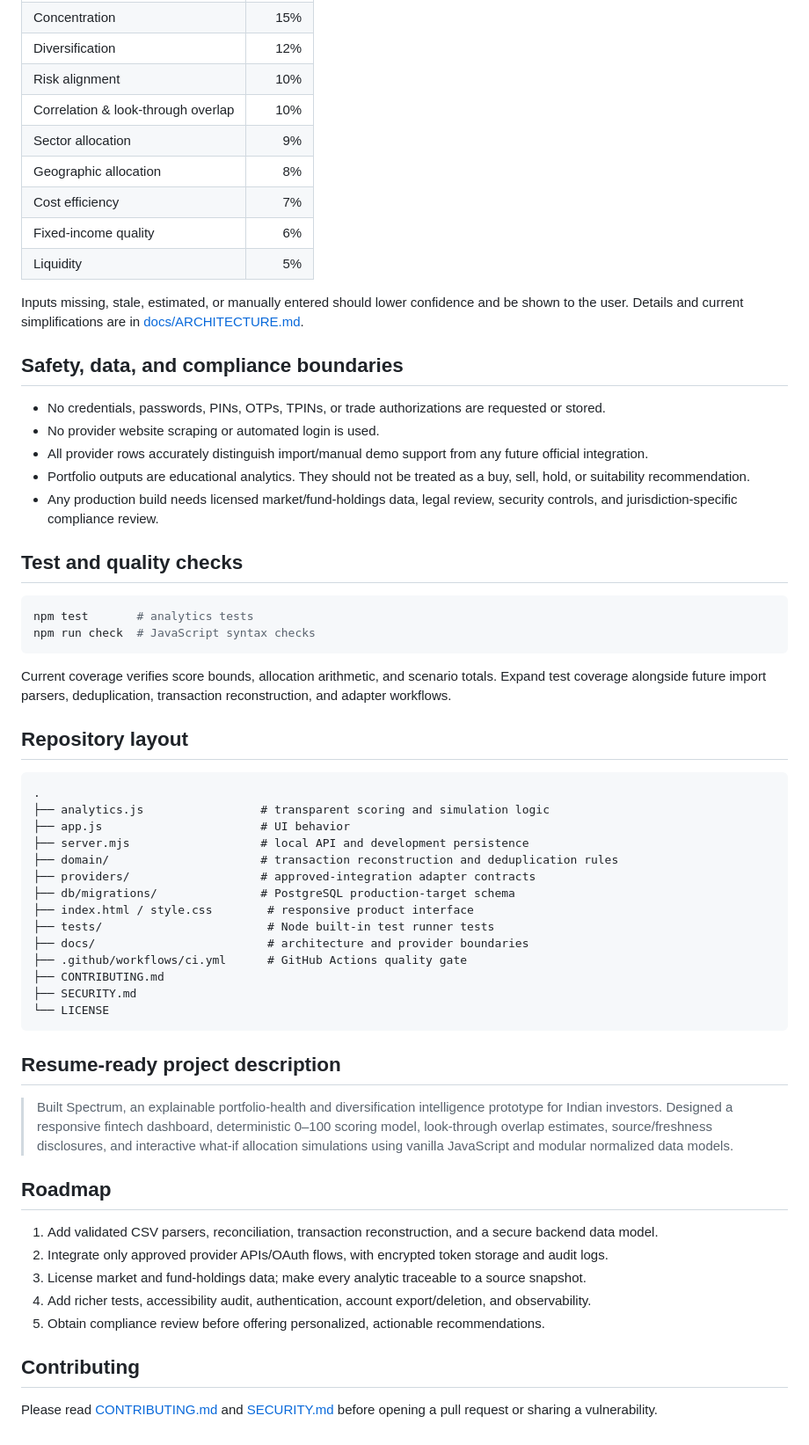
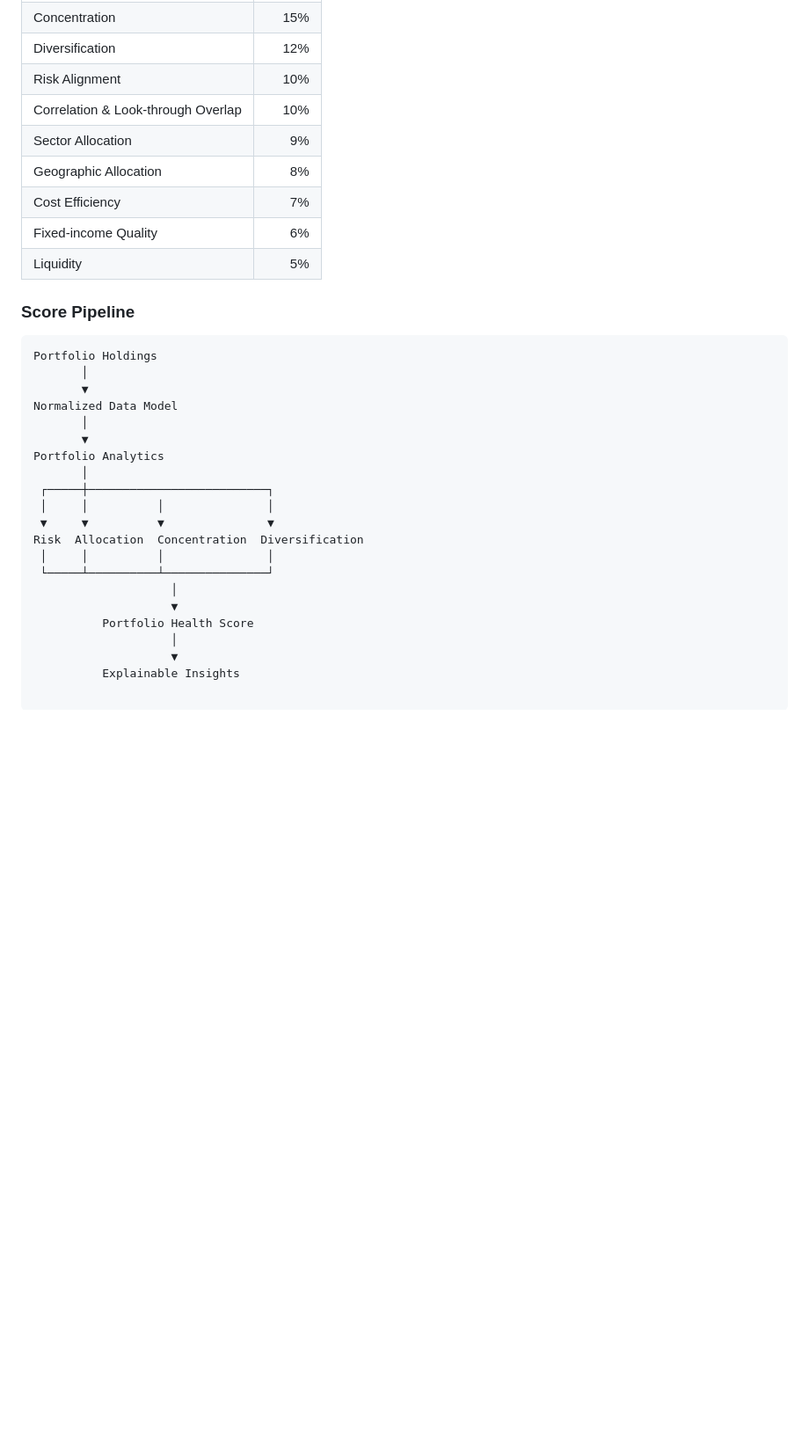
Before and after one commit to shashhwt31/spectrum-portfolio-intelligence, a Markdown page: README.md, the part around one of its changes. Shown at 88% size. Rendered like a GitHub page; blank space fills up the shorter version.

````diff
--- a/README.md
+++ b/README.md
@@ -69,63 +73,33 @@ The score is a weighted, configurable analytical indicator—not opaque AI judge
 | Concentration | 15% |
 | Diversification | 12% |
-| Risk alignment | 10% |
-| Correlation & look-through overlap | 10% |
-| Sector allocation | 9% |
-| Geographic allocation | 8% |
-| Cost efficiency | 7% |
-| Fixed-income quality | 6% |
+| Risk Alignment | 10% |
+| Correlation & Look-through Overlap | 10% |
+| Sector Allocation | 9% |
+| Geographic Allocation | 8% |
+| Cost Efficiency | 7% |
+| Fixed-income Quality | 6% |
 | Liquidity | 5% |
 
-Inputs missing, stale, estimated, or manually entered should lower confidence and be shown to the user. Details and current simplifications are in [docs/ARCHITECTURE.md](docs/ARCHITECTURE.md).
-
-## Safety, data, and compliance boundaries
-
-- No credentials, passwords, PINs, OTPs, TPINs, or trade authorizations are requested or stored.
-- No provider website scraping or automated login is used.
-- All provider rows accurately distinguish import/manual demo support from any future official integration.
-- Portfolio outputs are educational analytics. They should not be treated as a buy, sell, hold, or suitability recommendation.
-- Any production build needs licensed market/fund-holdings data, legal review, security controls, and jurisdiction-specific compliance review.
-
-## Test and quality checks
-
-```bash
-npm test       # analytics tests
-npm run check  # JavaScript syntax checks
-```
-
-Current coverage verifies score bounds, allocation arithmetic, and scenario totals. Expand test coverage alongside future import parsers, deduplication, transaction reconstruction, and adapter workflows.
-
-## Repository layout
+### Score Pipeline
 
 ```text
-.
-├── analytics.js                 # transparent scoring and simulation logic
-├── app.js                       # UI behavior
-├── server.mjs                   # local API and development persistence
-├── domain/                      # transaction reconstruction and deduplication rules
-├── providers/                   # approved-integration adapter contracts
-├── db/migrations/               # PostgreSQL production-target schema
-├── index.html / style.css        # responsive product interface
-├── tests/                        # Node built-in test runner tests
-├── docs/                         # architecture and provider boundaries
-├── .github/workflows/ci.yml      # GitHub Actions quality gate
-├── CONTRIBUTING.md
-├── SECURITY.md
-└── LICENSE
-```
-
-## Resume-ready project description
-
-> Built Spectrum, an explainable portfolio-health and diversification intelligence prototype for Indian investors. Designed a responsive fintech dashboard, deterministic 0–100 scoring model, look-through overlap estimates, source/freshness disclosures, and interactive what-if allocation simulations using vanilla JavaScript and modular normalized data models.
-
-## Roadmap
-
-1. Add validated CSV parsers, reconciliation, transaction reconstruction, and a secure backend data model.
-2. Integrate only approved provider APIs/OAuth flows, with encrypted token storage and audit logs.
-3. License market and fund-holdings data; make every analytic traceable to a source snapshot.
-4. Add richer tests, accessibility audit, authentication, account export/deletion, and observability.
-5. Obtain compliance review before offering personalized, actionable recommendations.
-
-## Contributing
-
-Please read [CONTRIBUTING.md](CONTRIBUTING.md) and [SECURITY.md](SECURITY.md) before opening a pull request or sharing a vulnerability.
+Portfolio Holdings
+       │
+       ▼
+Normalized Data Model
+       │
+       ▼
+Portfolio Analytics
+       │
+ ┌─────┼──────────────────────────┐
+ │     │          │               │
+ ▼     ▼          ▼               ▼
+Risk  Allocation  Concentration  Diversification
+ │     │          │               │
+ └─────┴──────────┴───────────────┘
+                    │
+                    ▼
+          Portfolio Health Score
+                    │
+                    ▼
+          Explainable Insights
````
Also changed, not shown: other parts of README.md (+53 -49 lines).
